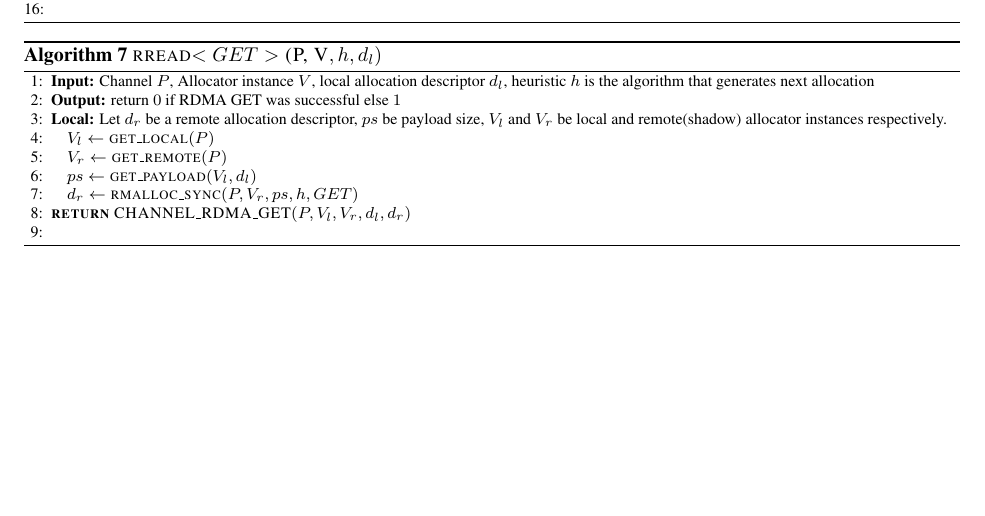
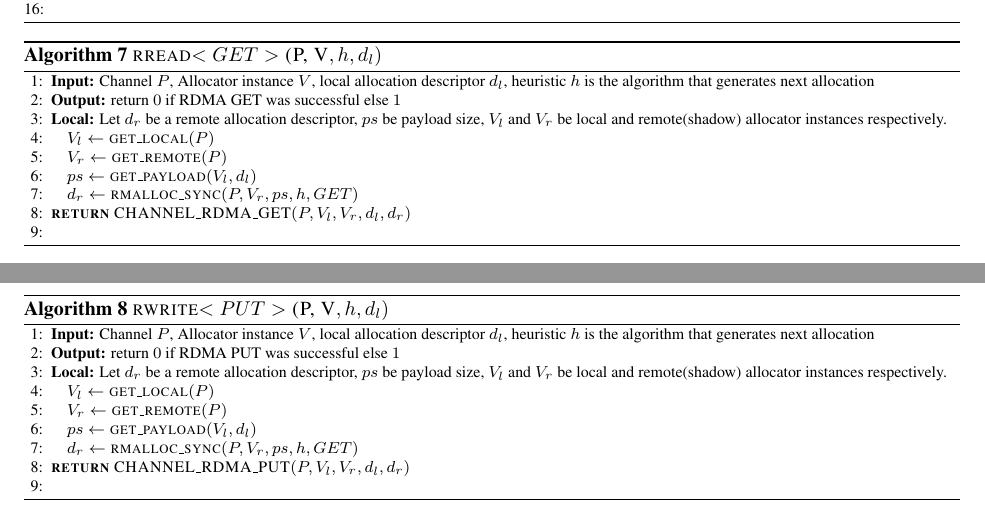
Before and after one commit to uswick/AlgorithmsLatex, a LaTeX document (main.tex): part of page 3 of 3 before the commit and two parts of pages 3 and 4 of 4 after it, the two joined at a grey line, cut so that both start at the same text, the shorter picture padded with empty space. Compiled offline with pdfLaTeX; a LaTeX package or settings file that is missing is left out.

Commit message:
Updates from Overleaf

```diff
--- a/main.tex
+++ b/main.tex
@@ -311,4 +311,38 @@ is the algorithm that generates next allocation,
 \end{algorithm}
 
 
+% ------------------------------------------------------------------------------------
+% ------------------------------------------------------------------------------------
+% ------------------------------------------------------------------------------------
+% ------------------------------------------------------------------------------------
+% ------------------------------------------------------------------------------------
+
+\begin{algorithm}{}
+\footnotesize
+\caption{\textsc{rwrite}{$<PUT>\textsc{(P, V}, h, d_l)$}}
+\label{alg:rread_PUT}
+\begin{algorithmic}[1]
+
+%------
+% \Procedure{$\mathbf{DeleteItem}$}{item $x$}
+
+\STATE \textbf{Input:} Channel $P$, Allocator instance $V$, local allocation descriptor $d_l$,  heuristic $h$ is the algorithm that generates next allocation
+\STATE \textbf{Output:} return {$0$} if RDMA PUT was successful else {$1$}
+\STATE \textbf{Local:} Let $d_r$ be a remote allocation descriptor,  $ps$ be payload size, $V_l$ and $V_r$ be local and remote(shadow) allocator instances respectively.
+% \STATE \textbf{if} $\textsc{alloc\_isLocal}($V$)$ AND $\textsc{sync}($V$) \equiv \textsc{Deferred}$  \textbf{then}
+\STATE \quad $\textbf{$V_l$} \leftarrow  \textsc{get\_local}(P)$
+\STATE \quad $\textbf{$V_r$} \leftarrow  \textsc{get\_remote}(P)$
+\STATE \quad $\textbf{$ps$} \leftarrow  \textsc{get\_payload}(V_l, d_l)$
+\STATE \quad $\textbf{$d_r$} \leftarrow  \textsc{rmalloc\_sync}(P, V_r, ps, h, GET)$
+
+\STATE \textsc{\textbf{return}} {$\textsc{CHANNEL\_RDMA\_PUT}(P, V_l, V_r, d_l, d_r)$}
+\STATE
+
+% \EndProcedure
+% \Statex
+
+\end{algorithmic}
+\end{algorithm}
+
+
 \end{document}
```
